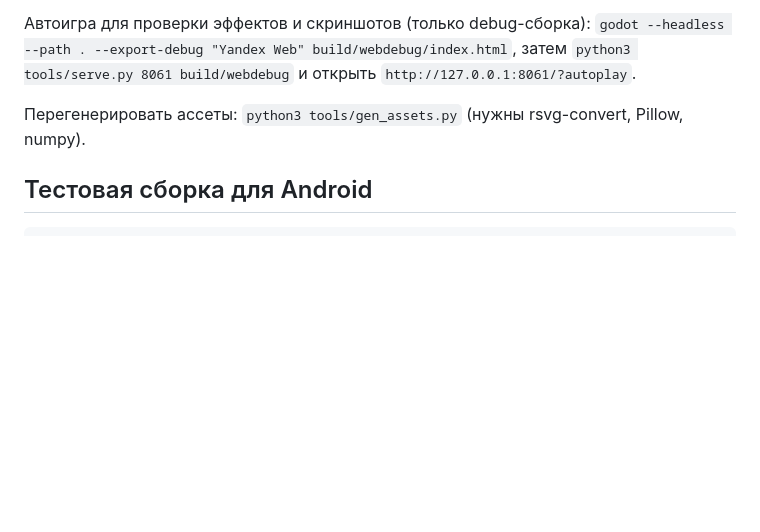
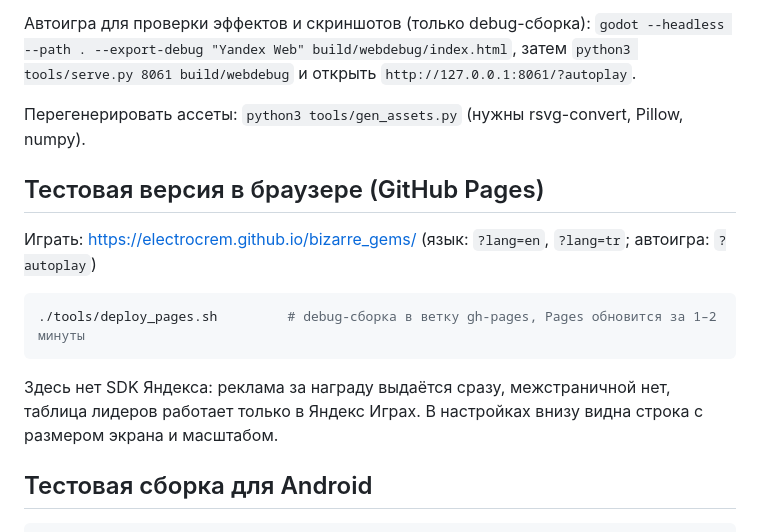
Before and after one commit to electrocrem/bizarre_gems, a Markdown page: README.md, the part around the change. Rendered like a GitHub page; blank space fills up the shorter version.

Commit message:
README: GitHub Pages test build
Co-Authored-By: Claude Opus 5.5 <noreply@anthropic.com>

````diff
--- a/README.md
+++ b/README.md
@@ -46,6 +46,17 @@ python3 tools/serve.py          # http://127.0.0.1:8060/  (?lang=en, ?lang=tr)
 
 Перегенерировать ассеты: `python3 tools/gen_assets.py` (нужны rsvg-convert, Pillow, numpy).
 
+## Тестовая версия в браузере (GitHub Pages)
+
+Играть: https://electrocrem.github.io/bizarre_gems/  (язык: `?lang=en`, `?lang=tr`; автоигра: `?autoplay`)
+
+```sh
+./tools/deploy_pages.sh         # debug-сборка в ветку gh-pages, Pages обновится за 1–2 минуты
+```
+
+Здесь нет SDK Яндекса: реклама за награду выдаётся сразу, межстраничной нет, таблица лидеров
+работает только в Яндекс Играх. В настройках внизу видна строка с размером экрана и масштабом.
+
 ## Тестовая сборка для Android
 
 ```sh
````
